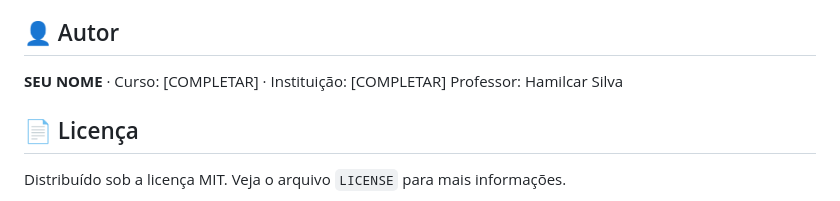
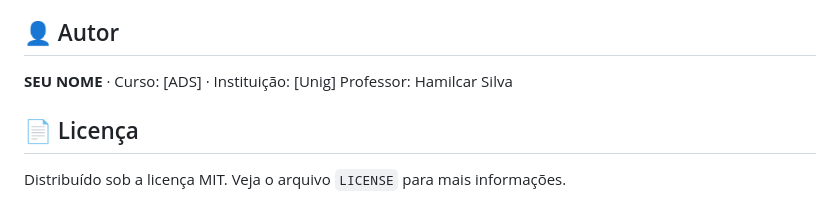
Before and after one commit to FELIPEAVARGAS/CUIDADORESIDOSOS3P, a Markdown page: README3.md, the part around the change. Rendered like a GitHub page.

```diff
--- a/README3.md
+++ b/README3.md
@@ -169,7 +169,7 @@ O projeto contribui com o ODS 9 ao oferecer **inovação acessível** e **infrae
 
 ## 👤 Autor
 
-**SEU NOME** · Curso: [COMPLETAR] · Instituição: [COMPLETAR]
+**SEU NOME** · Curso: [ADS] · Instituição: [Unig]
 Professor: Hamilcar Silva
 
 ## 📄 Licença
```
